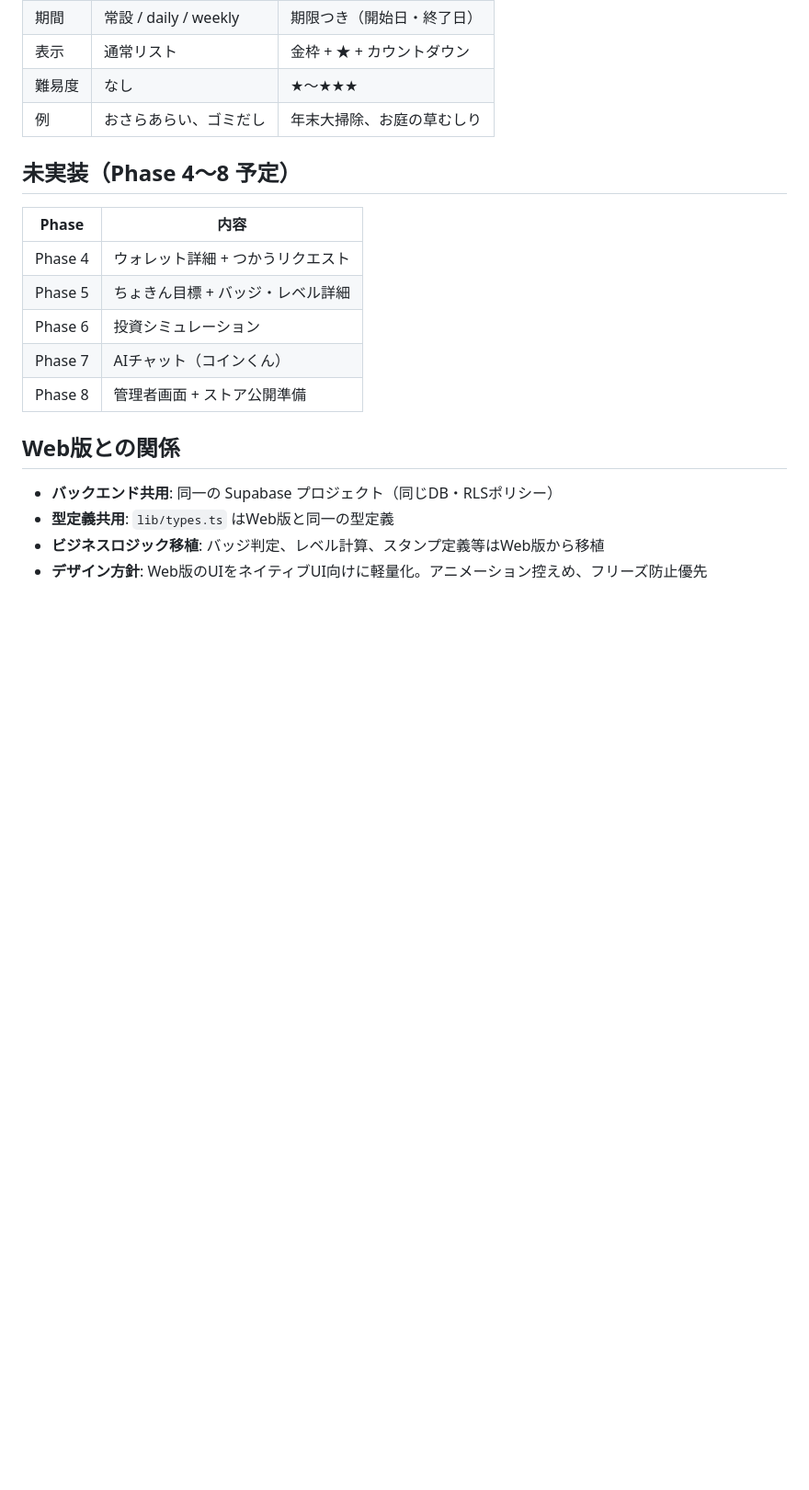
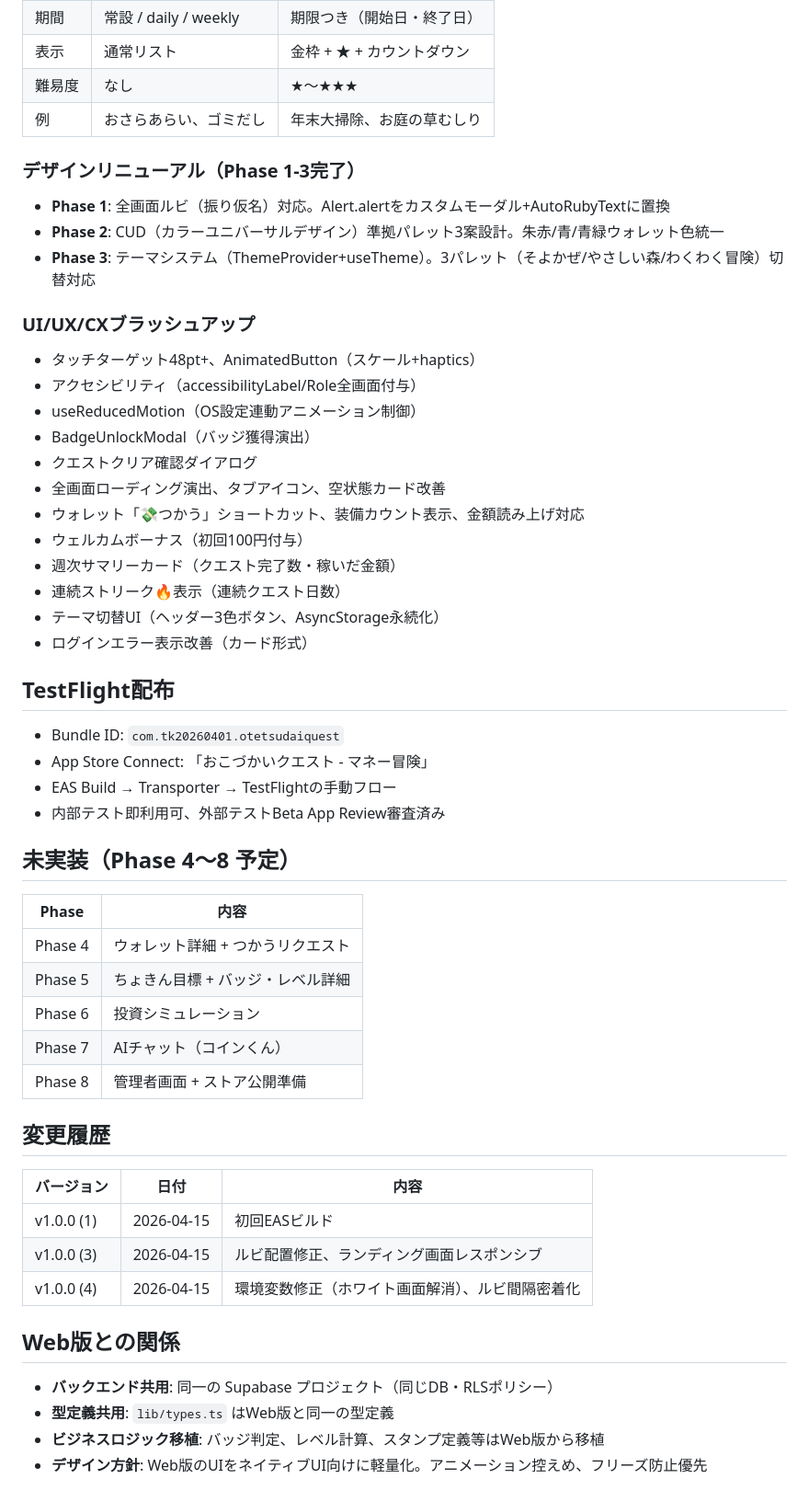
Before and after one commit to TK20260401/otetsudai-quest-mobile, a Markdown page: README.md, the part around one of its changes. Shown at 92% size. Rendered like a GitHub page; blank space fills up the shorter version.

Commit message:
docs: モバイル版README大幅更新（実装済み機能・TestFlight・変更履歴追加）
ディレクトリ構成をtheme/Ruby/AnimatedButton等の新ファイルに更新。
デザインリニューアルPhase 1-3、UI/UX/CXブラッシュアップ全項目、
TestFlight配布情報、変更履歴テーブルを追加。

Co-Authored-By: Claude Opus 4.6 (1M context) <noreply@anthropic.com>

```diff
--- a/README.md
+++ b/README.md
@@ -147,6 +158,32 @@ npx expo start --tunnel
 | 難易度 | なし | ★〜★★★ |
 | 例 | おさらあらい、ゴミだし | 年末大掃除、お庭の草むしり |
 
+### デザインリニューアル（Phase 1-3完了）
+- **Phase 1**: 全画面ルビ（振り仮名）対応。Alert.alertをカスタムモーダル+AutoRubyTextに置換
+- **Phase 2**: CUD（カラーユニバーサルデザイン）準拠パレット3案設計。朱赤/青/青緑ウォレット色統一
+- **Phase 3**: テーマシステム（ThemeProvider+useTheme）。3パレット（そよかぜ/やさしい森/わくわく冒険）切替対応
+
+### UI/UX/CXブラッシュアップ
+- タッチターゲット48pt+、AnimatedButton（スケール+haptics）
+- アクセシビリティ（accessibilityLabel/Role全画面付与）
+- useReducedMotion（OS設定連動アニメーション制御）
+- BadgeUnlockModal（バッジ獲得演出）
+- クエストクリア確認ダイアログ
+- 全画面ローディング演出、タブアイコン、空状態カード改善
+- ウォレット「💸つかう」ショートカット、装備カウント表示、金額読み上げ対応
+- ウェルカムボーナス（初回100円付与）
+- 週次サマリーカード（クエスト完了数・稼いだ金額）
+- 連続ストリーク🔥表示（連続クエスト日数）
+- テーマ切替UI（ヘッダー3色ボタン、AsyncStorage永続化）
+- ログインエラー表示改善（カード形式）
+
+## TestFlight配布
+
+- Bundle ID: `com.tk20260401.otetsudaiquest`
+- App Store Connect: 「おこづかいクエスト - マネー冒険」
+- EAS Build → Transporter → TestFlightの手動フロー
+- 内部テスト即利用可、外部テストBeta App Review審査済み
+
 ## 未実装（Phase 4〜8 予定）
 
 | Phase | 内容 |
@@ -156,6 +193,14 @@ npx expo start --tunnel
 | Phase 6 | 投資シミュレーション |
 | Phase 7 | AIチャット（コインくん） |
 | Phase 8 | 管理者画面 + ストア公開準備 |
+
+## 変更履歴
+
+| バージョン | 日付 | 内容 |
+|-----------|------|------|
+| v1.0.0 (1) | 2026-04-15 | 初回EASビルド |
+| v1.0.0 (3) | 2026-04-15 | ルビ配置修正、ランディング画面レスポンシブ |
+| v1.0.0 (4) | 2026-04-15 | 環境変数修正（ホワイト画面解消）、ルビ間隔密着化 |
 
 ## Web版との関係
 
```
Also changed, not shown: other parts of README.md (+15 -4 lines).
